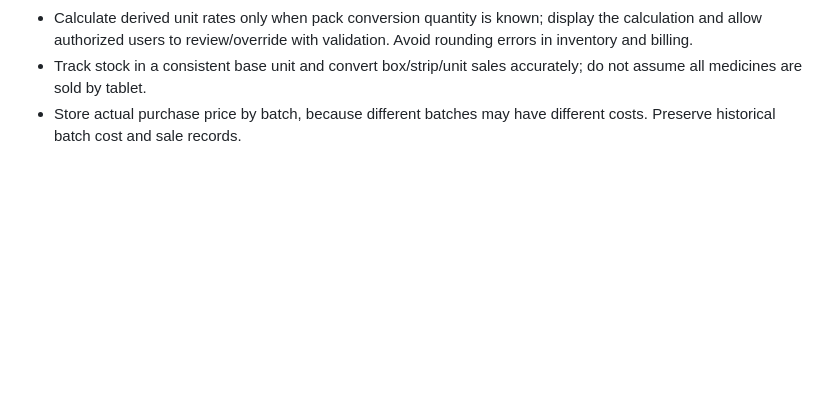
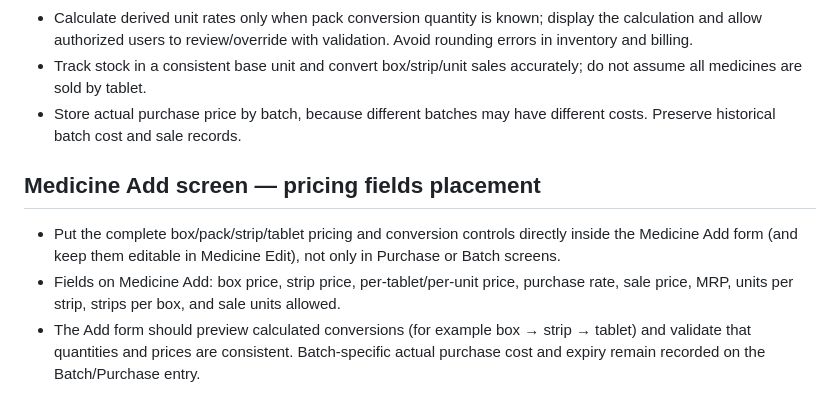
Before and after one commit to BishalMedicinePoint/Bishal-Medicin-Point, a Markdown page: docs/ERP-IMPLEMENTATION-PLAN-BN.md, the part around the change. Drawn GitHub-style; blank space fills up the shorter version.

Commit message:
Place box and unit pricing controls in Medicine Add form

```diff
--- a/docs/ERP-IMPLEMENTATION-PLAN-BN.md
+++ b/docs/ERP-IMPLEMENTATION-PLAN-BN.md
@@ -133,3 +133,9 @@ Implement all 30 modules requested by the owner. Preserve the current public med
 - Calculate derived unit rates only when pack conversion quantity is known; display the calculation and allow authorized users to review/override with validation. Avoid rounding errors in inventory and billing.
 - Track stock in a consistent base unit and convert box/strip/unit sales accurately; do not assume all medicines are sold by tablet.
 - Store actual purchase price by batch, because different batches may have different costs. Preserve historical batch cost and sale records.
+
+## Medicine Add screen — pricing fields placement
+
+- Put the complete box/pack/strip/tablet pricing and conversion controls directly inside the Medicine Add form (and keep them editable in Medicine Edit), not only in Purchase or Batch screens.
+- Fields on Medicine Add: box price, strip price, per-tablet/per-unit price, purchase rate, sale price, MRP, units per strip, strips per box, and sale units allowed.
+- The Add form should preview calculated conversions (for example box → strip → tablet) and validate that quantities and prices are consistent. Batch-specific actual purchase cost and expiry remain recorded on the Batch/Purchase entry.
```
